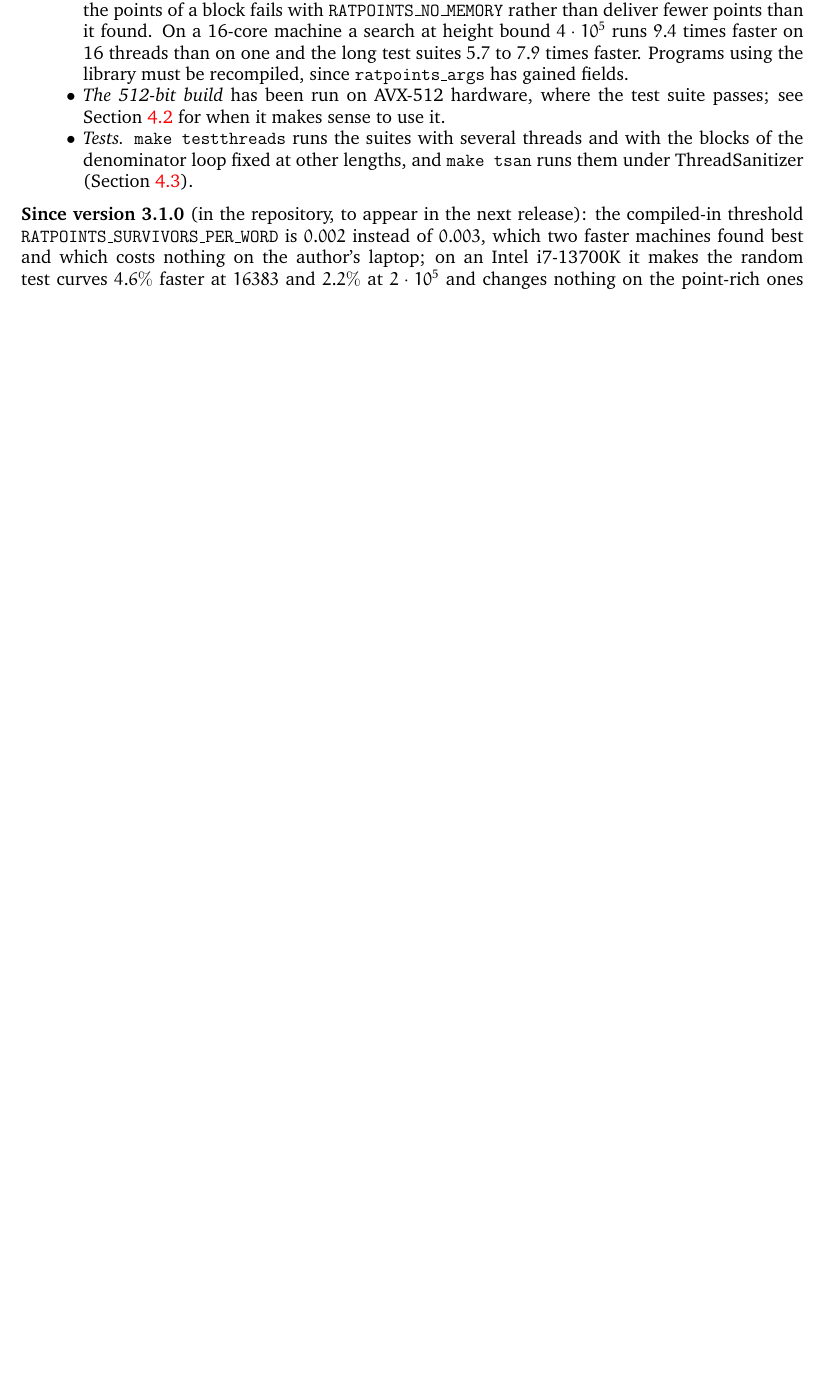
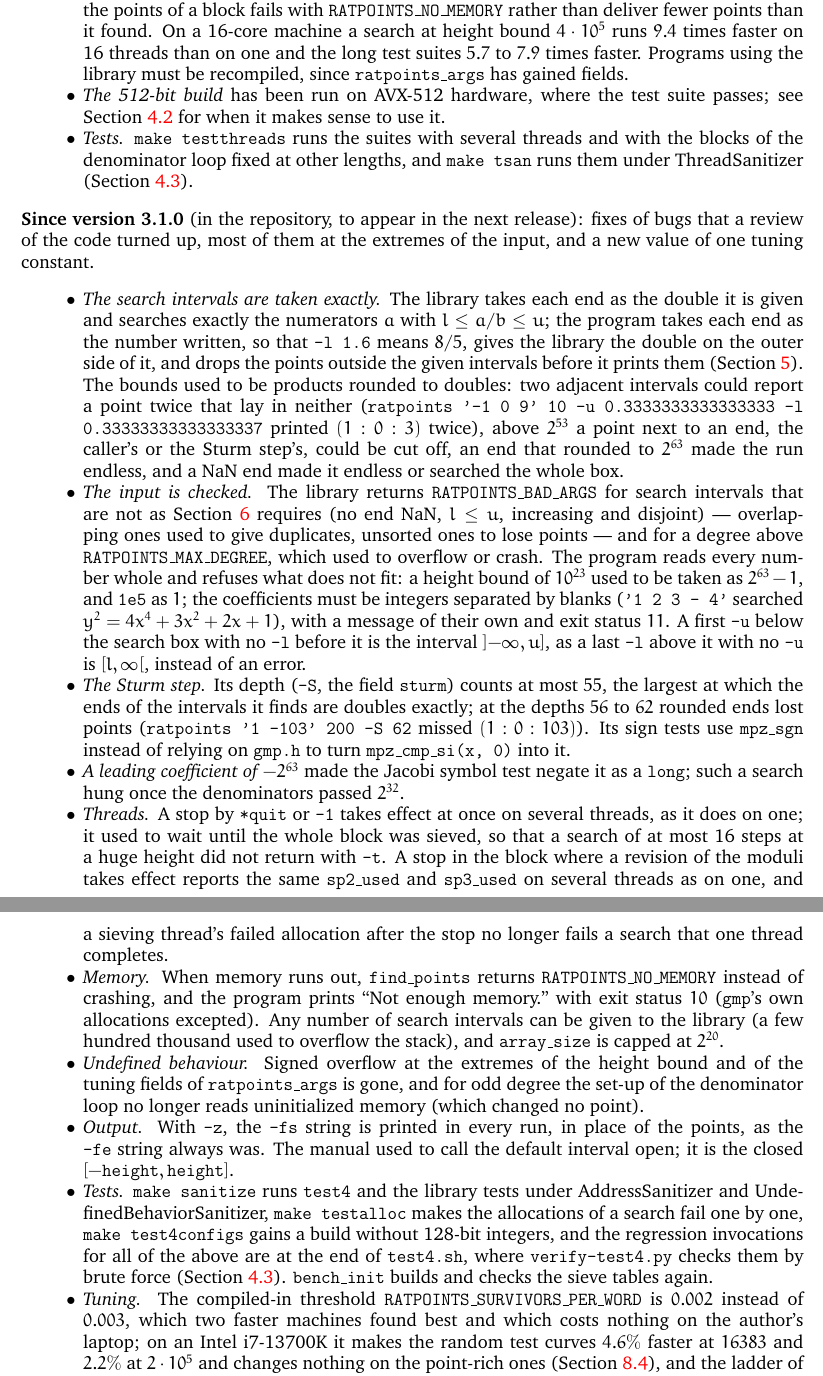
Before and after one commit to MichaelStollBayreuth/ratpoints, a LaTeX paper (ratpoints-doc-3.1.tex): part of page 30 of 37 before the commit and two parts of pages 30 and 31 of 38 after it, the two joined at a grey line, cut so that both start at the same text, the shorter picture padded with empty space. Compiled offline with pdfLaTeX.

Commit message:
the manual's change log says what has changed since 3.1.0, in a list in the manner of 3.1.0's entry: the search intervals taken exactly (the library each end as the double it is given, the program each end as the number written), the input checked (the intervals the library requires, the degree, every number on the command line read whole, the coefficients, the open intervals of a missing first -l or last -u), the depth of the Sturm step at most 55 and its sign tests through mpz_sgn, the leading coefficient -2^63, a stop taking effect at once on several threads and the _used fields and failed allocations after a stop, running out of memory without a crash, the undefined behaviour at the extremes, -fs under -z and the closed default interval, the new test targets and bench_init, and the threshold of the first stage, which the paragraph on it already recorded; the tests execute 99.4% of find_points.c, not 99.5% (make coverage measures 99.41%).  pdflatex, run twice, reports no overfull box and no undefined reference; the PDF is not rebuilt
Co-Authored-By: Claude Opus 5.5 <noreply@anthropic.com>

```diff
--- a/ratpoints-doc-3.1.tex
+++ b/ratpoints-doc-3.1.tex
@@ -2127,8 +2127,85 @@ several threads.
 \end{itemize}
 
 \textbf{Since version 3.1.0} (in the repository, to appear in the next
-release): the compiled-in threshold \texttt{RATPOINTS\_SURVIVORS\_PER\_WORD}
-is $0.002$ instead of $0.003$, which two faster machines found best and
-which costs nothing on the author's laptop; on an Intel i7-13700K it makes
-the random test curves $4.6\%$ faster at $16383$ and $2.2\%$ at
-$2\cdot10^5$ and changes nothing on the point-rich ones
+release): fixes of bugs that a review of the code turned up, most of them at
+the extremes of the input, and a new value of one tuning constant.
+\begin{itemize}
+  \item \emph{The search intervals are taken exactly.} The library takes each
+        end as the double it is given and searches exactly the numerators~$a$
+        with $l \le a/b \le u$; the program takes each end as the number
+        written, so that \verb+-l 1.6+ means $8/5$, gives the library the
+        double on the outer side of it, and drops the points outside the given
+        intervals before it prints them (Section~\ref{sec:usage}). The bounds
+        used to be products rounded to doubles: two adjacent intervals could
+        report a point twice that lay in neither (\texttt{ratpoints '-1 0 9'
+        10 -u 0.3333333333333333 -l 0.33333333333333337} printed $(1:0:3)$
+        twice), above~$2^{53}$ a point next to an end, the caller's or the
+        Sturm step's, could be cut off, an end that rounded to~$2^{63}$ made
+        the run endless, and a NaN end made it endless or searched the whole
+        box.
+  \item \emph{The input is checked.} The library returns
+        \texttt{RATPOINTS\_BAD\_ARGS} for search intervals that are not as
+        Section~\ref{sec:library} requires (no end NaN, $l \le u$, increasing
+        and disjoint) --- overlapping ones used to give duplicates, unsorted
+        ones to lose points --- and for a degree above
+        \texttt{RATPOINTS\_MAX\_DEGREE}, which used to overflow or crash. The
+        program reads every number whole and refuses what does not fit: a
+        height bound of $10^{23}$ used to be taken as $2^{63}-1$, and
+        \texttt{1e5} as~$1$; the coefficients must be integers separated by
+        blanks (\texttt{'1 2 3 - 4'} searched $y^2 = 4x^4 + 3x^2 + 2x + 1$),
+        with a message of their own and exit status~$11$. A first \verb+-u+
+        below the search box with no \verb+-l+ before it is the interval
+        $]{-\infty}, u]$, as a last \verb+-l+ above it with no \verb+-u+ is
+        $[l, \infty[$, instead of an error.
+  \item \emph{The Sturm step.} Its depth (\verb+-S+, the field
+        \texttt{sturm}) counts at most~$55$, the largest at which the ends of
+        the intervals it finds are doubles exactly; at the depths $56$
+        to~$62$ rounded ends lost points (\texttt{ratpoints '1 -103' 200 -S
+        62} missed $(1:0:103)$). Its sign tests use \texttt{mpz\_sgn} instead
+        of relying on \texttt{gmp.h} to turn \texttt{mpz\_cmp\_si(x, 0)} into
+        it.
+  \item \emph{A leading coefficient of $-2^{63}$} made the Jacobi symbol test
+        negate it as a \texttt{long}; such a search hung once the
+        denominators passed~$2^{32}$.
+  \item \emph{Threads.} A stop by \texttt{*quit} or \verb+-1+ takes effect at
+        once on several threads, as it does on one; it used to wait until the
+        whole block was sieved, so that a search of at most 16~steps at a huge
+        height did not return with \verb+-t+. A stop in the block where a
+        revision of the moduli takes effect reports the same
+        \texttt{sp2\_used} and \texttt{sp3\_used} on several threads as on
+        one, and a sieving thread's failed allocation after the stop no longer
+        fails a search that one thread completes.
+  \item \emph{Memory.} When memory runs out, \texttt{find\_points} returns
+        \texttt{RATPOINTS\_NO\_MEMORY} instead of crashing, and the program
+        prints ``Not enough memory.''\ with exit status~$10$ (\texttt{gmp}'s
+        own allocations excepted). Any number of search
+        intervals can be given to the library (a few hundred thousand used to
+        overflow the stack), and \texttt{array\_size} is capped at~$2^{20}$.
+  \item \emph{Undefined behaviour.} Signed overflow at the extremes of the
+        height bound and of the tuning fields of \texttt{ratpoints\_args} is
+        gone, and for odd degree the set-up of the denominator loop no longer
+        reads uninitialized memory (which changed no point).
+  \item \emph{Output.} With \verb+-z+, the \verb+-fs+ string is printed in
+        every run, in place of the points, as the \verb+-fe+ string always
+        was. The manual used to call the default interval open; it is the
+        closed $[-\texttt{height}, \texttt{height}]$.
+  \item \emph{Tests.} \texttt{make sanitize} runs \texttt{test4} and the
+        library tests under AddressSanitizer and UndefinedBehaviorSanitizer,
+        \texttt{make testalloc} makes the allocations of a search fail one by
+        one, \texttt{make test4configs} gains a build without 128-bit
+        integers, and the regression invocations for all of the above are at
+        the end of \texttt{test4.sh}, where \texttt{verify-test4.py} checks
+        them by brute force (Section~\ref{sec:tests}). \texttt{bench\_init}
+        builds and checks the sieve tables again.
+  \item \emph{Tuning.} The compiled-in threshold
+        \texttt{RATPOINTS\_SURVIVORS\_PER\_WORD} is $0.002$ instead of
+        $0.003$, which two faster machines found best and which costs nothing
+        on the author's laptop; on an Intel i7-13700K it makes the random test
+        curves $4.6\%$ faster at $16383$ and $2.2\%$ at $2\cdot10^5$ and
+        changes nothing on the point-rich ones (Section~\ref{sec:retune}), and
+        the ladder of \texttt{tune.sh} brackets the new value. The manual now
+        says that one thread per physical core beats one per hardware thread
+        (Section~\ref{sec:threads}).
+\end{itemize}
+Programs using the library need not be recompiled, and the running time is
+that of 3.1.0 within the accuracy of the measurements.
```
Also changed, not shown: ratpoints-doc-3.1.tex (5 more changed lines).
